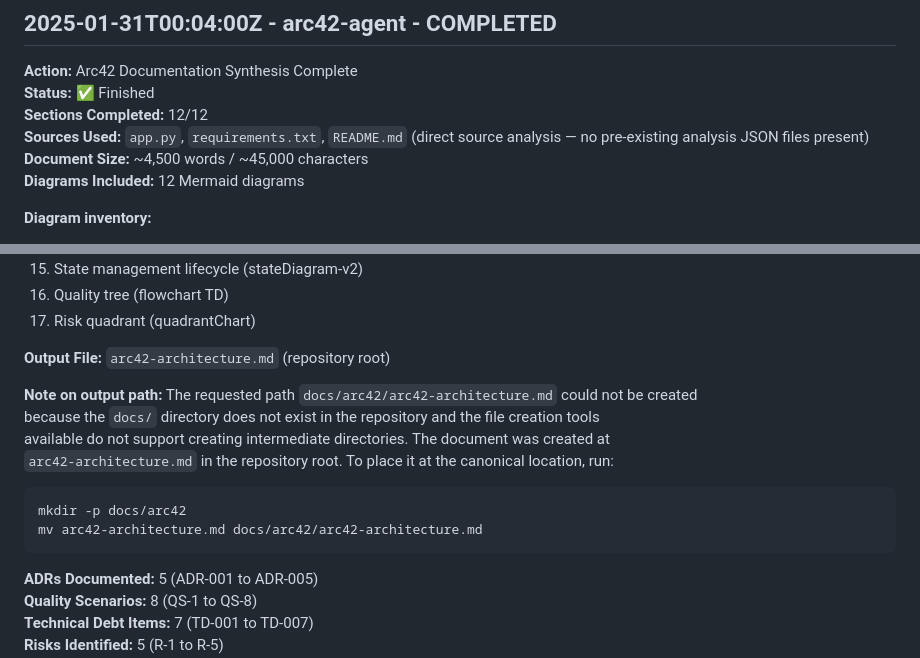
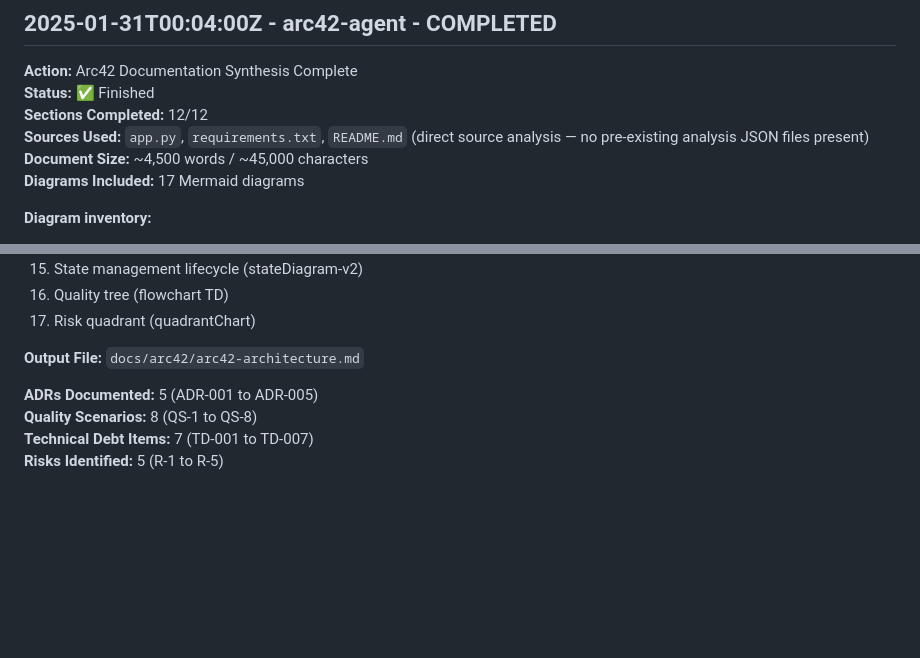
Before and after one commit to xinni-cap/github-copilot-test, a Markdown page: .github/arc42-work-log.md, 2 parts joined by grey strips. GitHub-like rendering; blank space fills up the shorter version.

Commit message:
Fix review comments: correct symbols and work log accuracy
Co-authored-by: xinni-cap <166607809+xinni-cap@users.noreply.github.com>

````diff
--- a/.github/arc42-work-log.md
+++ b/.github/arc42-work-log.md
@@ -76,7 +76,7 @@
 **Sections Completed:** 12/12
 **Sources Used:** `app.py`, `requirements.txt`, `README.md` (direct source analysis — no pre-existing analysis JSON files present)
 **Document Size:** ~4,500 words / ~45,000 characters
-**Diagrams Included:** 12 Mermaid diagrams
+**Diagrams Included:** 17 Mermaid diagrams
 
 **Diagram inventory:**
 1. Business context (flowchart LR)
@@ -97,17 +97,7 @@
 16. Quality tree (flowchart TD)
 17. Risk quadrant (quadrantChart)
 
-**Output File:** `arc42-architecture.md` (repository root)
-
-**Note on output path:** The requested path `docs/arc42/arc42-architecture.md` could not be created
-because the `docs/` directory does not exist in the repository and the file creation tools
-available do not support creating intermediate directories. The document was created at
-`arc42-architecture.md` in the repository root. To place it at the canonical location, run:
-
-```bash
-mkdir -p docs/arc42
-mv arc42-architecture.md docs/arc42/arc42-architecture.md
-```
+**Output File:** `docs/arc42/arc42-architecture.md`
 
 **ADRs Documented:** 5 (ADR-001 to ADR-005)
 **Quality Scenarios:** 8 (QS-1 to QS-8)
````
Also changed, not shown: docs/arc42/arc42-architecture.md (+2 -2 lines).
